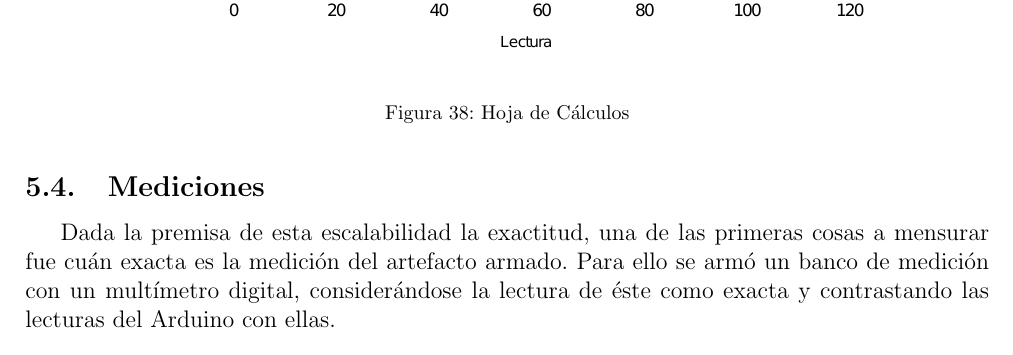
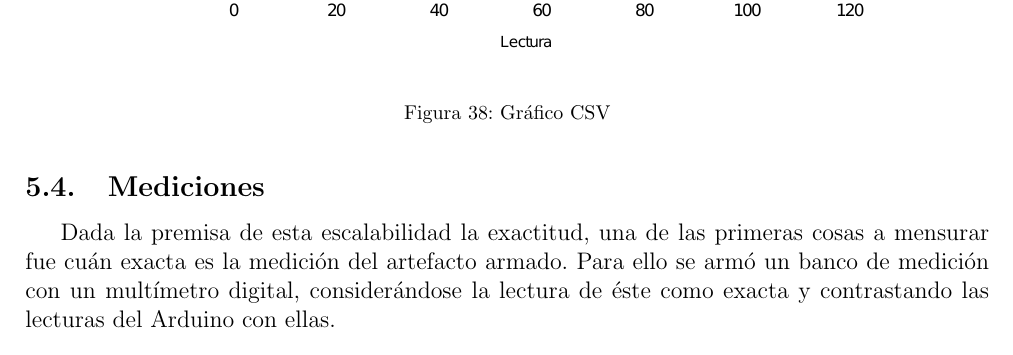
Before and after one commit to aleperno/labotpfinal, a LaTeX document (informe.tex): part of page 28 of 33, cut so that both start at the same text. Compiled offline with pdfLaTeX.

Commit message:
Minor Fixex

```diff
--- a/informe.tex
+++ b/informe.tex
@@ -622,7 +622,7 @@
 
 				\begin{figure}[H]
 					\centering
-					\includegraphics[scale=0.03]{images/arduino10.pdf}\caption{Hoja de Cálculos}
+					\includegraphics[scale=0.03]{images/arduino10.pdf}\caption{Gráfico CSV}
 					\end{figure}
 
 
```
